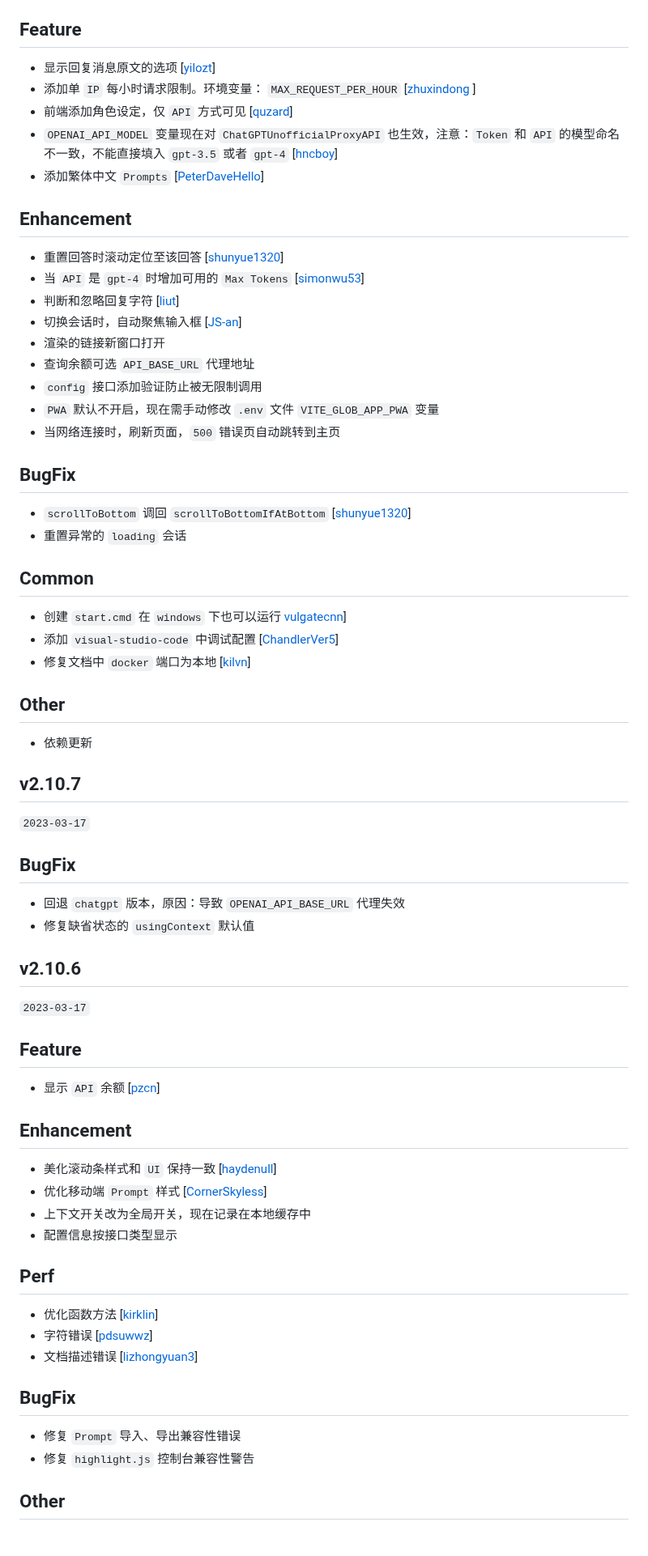
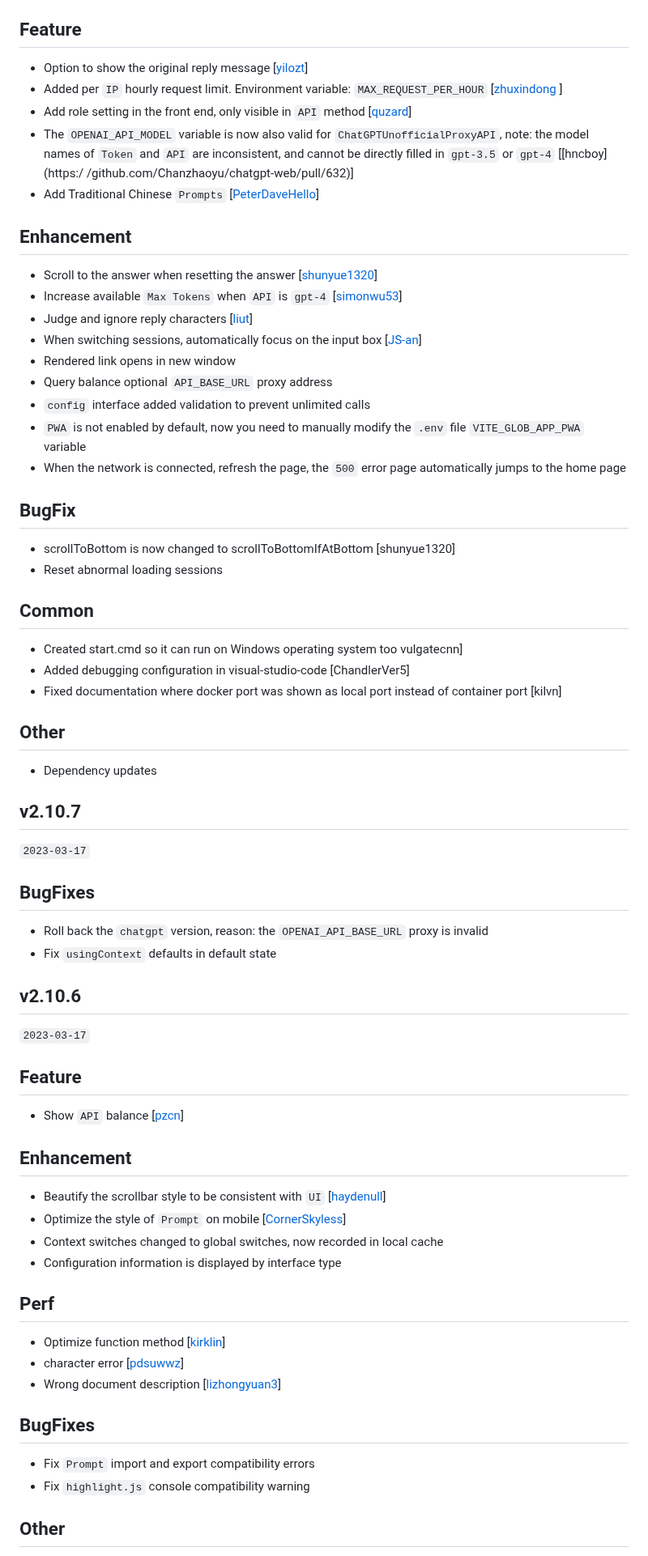
Before and after one commit to Chanzhaoyu/chatgpt-web, a Markdown page: CHANGELOG.md, the part around one of its changes. Shown at 81% size. Drawn GitHub-style.

```diff
--- a/CHANGELOG.md
+++ b/CHANGELOG.md
@@ -60,62 +60,61 @@
 
 ## Feature
-- 显示回复消息原文的选项 [[yilozt](https://github.com/Chanzhaoyu/chatgpt-web/pull/672)]
-- 添加单 `IP` 每小时请求限制。环境变量： `MAX_REQUEST_PER_HOUR` [[zhuxindong ](https://github.com/Chanzhaoyu/chatgpt-web/pull/718)]
-- 前端添加角色设定，仅 `API` 方式可见 [[quzard](https://github.com/Chanzhaoyu/chatgpt-web/pull/768)]
-- `OPENAI_API_MODEL` 变量现在对 `ChatGPTUnofficialProxyAPI` 也生效，注意：`Token` 和 `API` 的模型命名不一致，不能直接填入 `gpt-3.5` 或者 `gpt-4` [[hncboy](https://github.com/Chanzhaoyu/chatgpt-web/pull/632)]
-- 添加繁体中文 `Prompts` [[PeterDaveHello](https://github.com/Chanzhaoyu/chatgpt-web/pull/796)]
+- Option to show the original reply message [[yilozt](https://github.com/Chanzhaoyu/chatgpt-web/pull/672)]
+- Added per `IP` hourly request limit. Environment variable: `MAX_REQUEST_PER_HOUR` [[zhuxindong ](https://github.com/Chanzhaoyu/chatgpt-web/pull/718)]
+- Add role setting in the front end, only visible in `API` method [[quzard](https://github.com/Chanzhaoyu/chatgpt-web/pull/768)]
+- The `OPENAI_API_MODEL` variable is now also valid for `ChatGPTUnofficialProxyAPI`, note: the model names of `Token` and `API` are inconsistent, and cannot be directly filled in `gpt-3.5` or `gpt-4` [[hncboy](https:/ /github.com/Chanzhaoyu/chatgpt-web/pull/632)]
+- Add Traditional Chinese `Prompts` [[PeterDaveHello](https://github.com/Chanzhaoyu/chatgpt-web/pull/796)]
 
 ## Enhancement
-- 重置回答时滚动定位至该回答 [[shunyue1320](https://github.com/Chanzhaoyu/chatgpt-web/pull/781)]
-- 当 `API` 是 `gpt-4` 时增加可用的 `Max Tokens` [[simonwu53](https://github.com/Chanzhaoyu/chatgpt-web/pull/729)]
-- 判断和忽略回复字符 [[liut](https://github.com/Chanzhaoyu/chatgpt-web/pull/474)]
-- 切换会话时，自动聚焦输入框 [[JS-an](https://github.com/Chanzhaoyu/chatgpt-web/pull/735)]
-- 渲染的链接新窗口打开
-- 查询余额可选 `API_BASE_URL` 代理地址
-- `config` 接口添加验证防止被无限制调用
-- `PWA` 默认不开启，现在需手动修改 `.env` 文件 `VITE_GLOB_APP_PWA` 变量
-- 当网络连接时，刷新页面，`500` 错误页自动跳转到主页
+- Scroll to the answer when resetting the answer [[shunyue1320](https://github.com/Chanzhaoyu/chatgpt-web/pull/781)]
+- Increase available `Max Tokens` when `API` is `gpt-4` [[simonwu53](https://github.com/Chanzhaoyu/chatgpt-web/pull/729)]
+- Judge and ignore reply characters [[liut](https://github.com/Chanzhaoyu/chatgpt-web/pull/474)]
+- When switching sessions, automatically focus on the input box [[JS-an](https://github.com/Chanzhaoyu/chatgpt-web/pull/735)]
+- Rendered link opens in new window
+- Query balance optional `API_BASE_URL` proxy address
+- `config` interface added validation to prevent unlimited calls
+- `PWA` is not enabled by default, now you need to manually modify the `.env` file `VITE_GLOB_APP_PWA` variable
+- When the network is connected, refresh the page, the `500` error page automatically jumps to the home page
 
 ## BugFix
-- `scrollToBottom` 调回 `scrollToBottomIfAtBottom` [[shunyue1320](https://github.com/Chanzhaoyu/chatgpt-web/pull/771)]
-- 重置异常的 `loading` 会话
-
+- scrollToBottom is now changed to scrollToBottomIfAtBottom [shunyue1320]
+- Reset abnormal loading sessions
 ## Common
-- 创建 `start.cmd` 在 `windows` 下也可以运行 [vulgatecnn](https://github.com/Chanzhaoyu/chatgpt-web/pull/656)]
-- 添加 `visual-studio-code` 中调试配置 [[ChandlerVer5](https://github.com/Chanzhaoyu/chatgpt-web/pull/296)]
-- 修复文档中 `docker` 端口为本地 [[kilvn](https://github.com/Chanzhaoyu/chatgpt-web/pull/802)]
+- Created start.cmd so it can run on Windows operating system too vulgatecnn]
+- Added debugging configuration in visual-studio-code [ChandlerVer5]
+- Fixed documentation where docker port was shown as local port instead of container port [kilvn]
 ## Other
-- 依赖更新
+- Dependency updates
 
 
 ## v2.10.7
 
 `2023-03-17`
 
-## BugFix
-- 回退 `chatgpt` 版本，原因：导致 `OPENAI_API_BASE_URL` 代理失效
-- 修复缺省状态的 `usingContext` 默认值
+## BugFixes
+- Roll back the `chatgpt` version, reason: the `OPENAI_API_BASE_URL` proxy is invalid
+- Fix `usingContext` defaults in default state
 
 ## v2.10.6
 
 `2023-03-17`
 
 ## Feature
-- 显示 `API` 余额 [[pzcn](https://github.com/Chanzhaoyu/chatgpt-web/pull/582)]
+- Show `API` balance [[pzcn](https://github.com/Chanzhaoyu/chatgpt-web/pull/582)]
 
 ## Enhancement
-- 美化滚动条样式和 `UI` 保持一致 [[haydenull](https://github.com/Chanzhaoyu/chatgpt-web/pull/617)]
-- 优化移动端 `Prompt` 样式 [[CornerSkyless](https://github.com/Chanzhaoyu/chatgpt-web/pull/608)]
-- 上下文开关改为全局开关，现在记录在本地缓存中
-- 配置信息按接口类型显示
+- Beautify the scrollbar style to be consistent with `UI` [[haydenull](https://github.com/Chanzhaoyu/chatgpt-web/pull/617)]
+- Optimize the style of `Prompt` on mobile [[CornerSkyless](https://github.com/Chanzhaoyu/chatgpt-web/pull/608)]
+- Context switches changed to global switches, now recorded in local cache
+- Configuration information is displayed by interface type
 
 ## Perf
-- 优化函数方法 [[kirklin](https://github.com/Chanzhaoyu/chatgpt-web/pull/583)]
-- 字符错误 [[pdsuwwz](https://github.com/Chanzhaoyu/chatgpt-web/pull/585)]
-- 文档描述错误 [[lizhongyuan3](https://github.com/Chanzhaoyu/chatgpt-web/pull/636)]
+- Optimize function method [[kirklin](https://github.com/Chanzhaoyu/chatgpt-web/pull/583)]
+- character error [[pdsuwwz](https://github.com/Chanzhaoyu/chatgpt-web/pull/585)]
+- Wrong document description [[lizhongyuan3](https://github.com/Chanzhaoyu/chatgpt-web/pull/636)]
 
-## BugFix
-- 修复 `Prompt` 导入、导出兼容性错误
-- 修复 `highlight.js` 控制台兼容性警告
+## BugFixes
+- Fix `Prompt` import and export compatibility errors
+- Fix `highlight.js` console compatibility warning
 
 ## Other
```
Also changed, not shown: other parts of CHANGELOG.md (+56 -57 lines).
